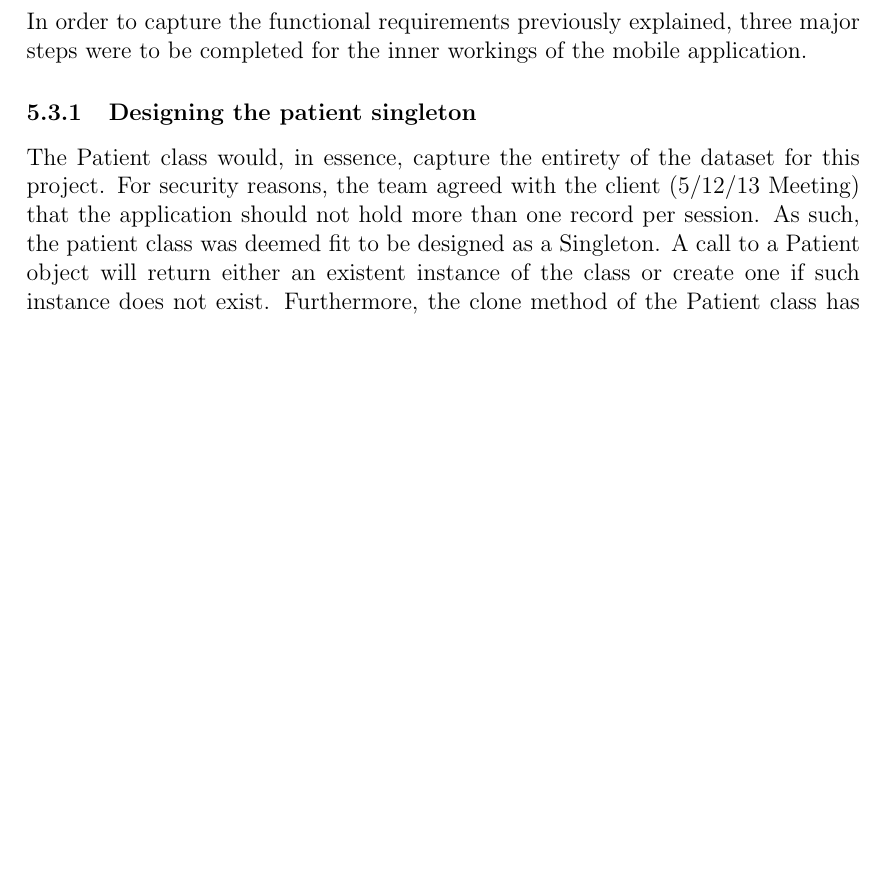
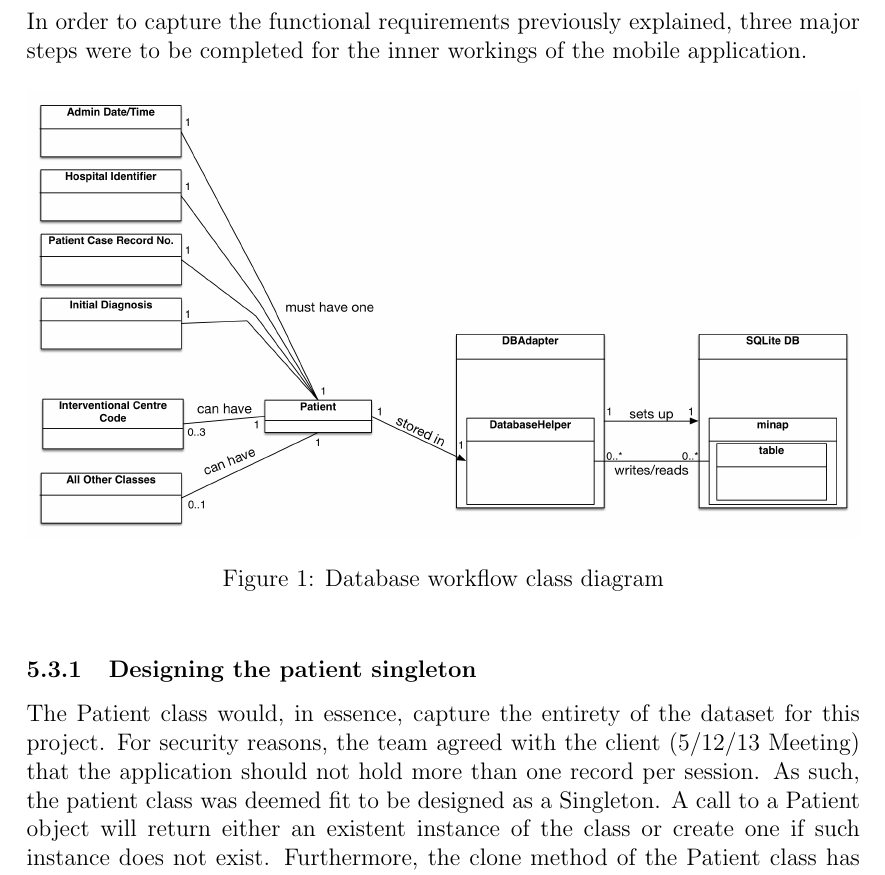
Before and after one commit to akz08/minap-mobile, a LaTeX document (final-report/GC02.tex): part of page 12 of 80 before the commit and part of page 12 of 81 after it, cut so that both start at the same text, the shorter picture padded with empty space. Compiled offline with pdfLaTeX.

Commit message:
Updated report

```diff
--- a/final-report/GC02.tex
+++ b/final-report/GC02.tex
@@ -106,6 +106,12 @@ Following the decision of designing for the Android platform,  ... more details
 \subsection{Designing for Android}
 \subsection{Data Model \& Validation}
 In order to capture the functional requirements previously explained, three major steps were to be completed for the inner workings of the mobile application.
+
+\begin{figure}[h!]
+\centering
+\includegraphics[scale=0.45]{img/database-class-diagram.png}
+\caption{Database workflow class diagram}
+\end{figure}
 
 \subsubsection{Designing the patient singleton}
 The Patient class would, in essence, capture the entirety of the dataset for this project. For security reasons, the team agreed with the client (5/12/13 Meeting) that the application should not hold more than one record per session. As such, the patient class was deemed fit to be designed as a Singleton. A call to a Patient object will return either an existent instance of the class or create one if such instance does not exist. Furthermore, the clone method of the Patient class has been overridden to throw a CloneNotSupported exception in order prevent stray clones from being created. All fields from the dataset are then declared as part of the patient class.
```
Also changed, not shown: final-report/GC02.pdf, final-report/img/database-class-diagram.png (added).
